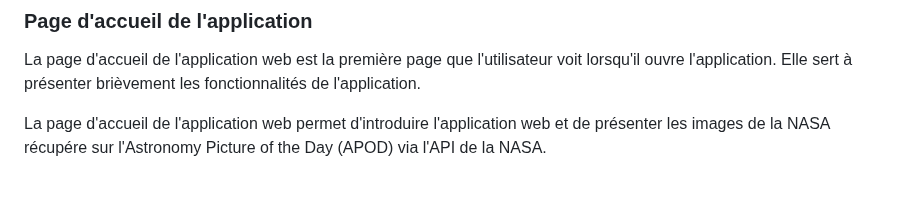
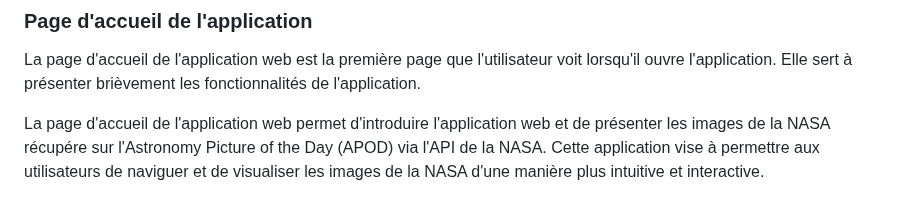
Before and after one commit to antoningr/API_NASA, a Markdown page: README.md, the part around the change. Drawn GitHub-style.

```diff
--- a/README.md
+++ b/README.md
@@ -141,6 +141,6 @@ L'utilisateur peut maintenant naviguer entre les différentes pages et fonctionn
 ### Page d'accueil de l'application
 La page d'accueil de l'application web est la première page que l'utilisateur voit lorsqu'il ouvre l'application. Elle sert à présenter brièvement les fonctionnalités de l'application.
 
-La page d'accueil de l'application web permet d'introduire l'application web et de présenter les images de la NASA récupére sur l'Astronomy Picture of the Day (APOD) via l'API de la NASA.
+La page d'accueil de l'application web permet d'introduire l'application web et de présenter les images de la NASA récupére sur l'Astronomy Picture of the Day (APOD) via l'API de la NASA. Cette application vise à permettre aux utilisateurs de naviguer et de visualiser les images de la NASA d'une manière plus intuitive et interactive.
 
 <img src="img/home.png" alt="Page d'accueil de l'application">
```
